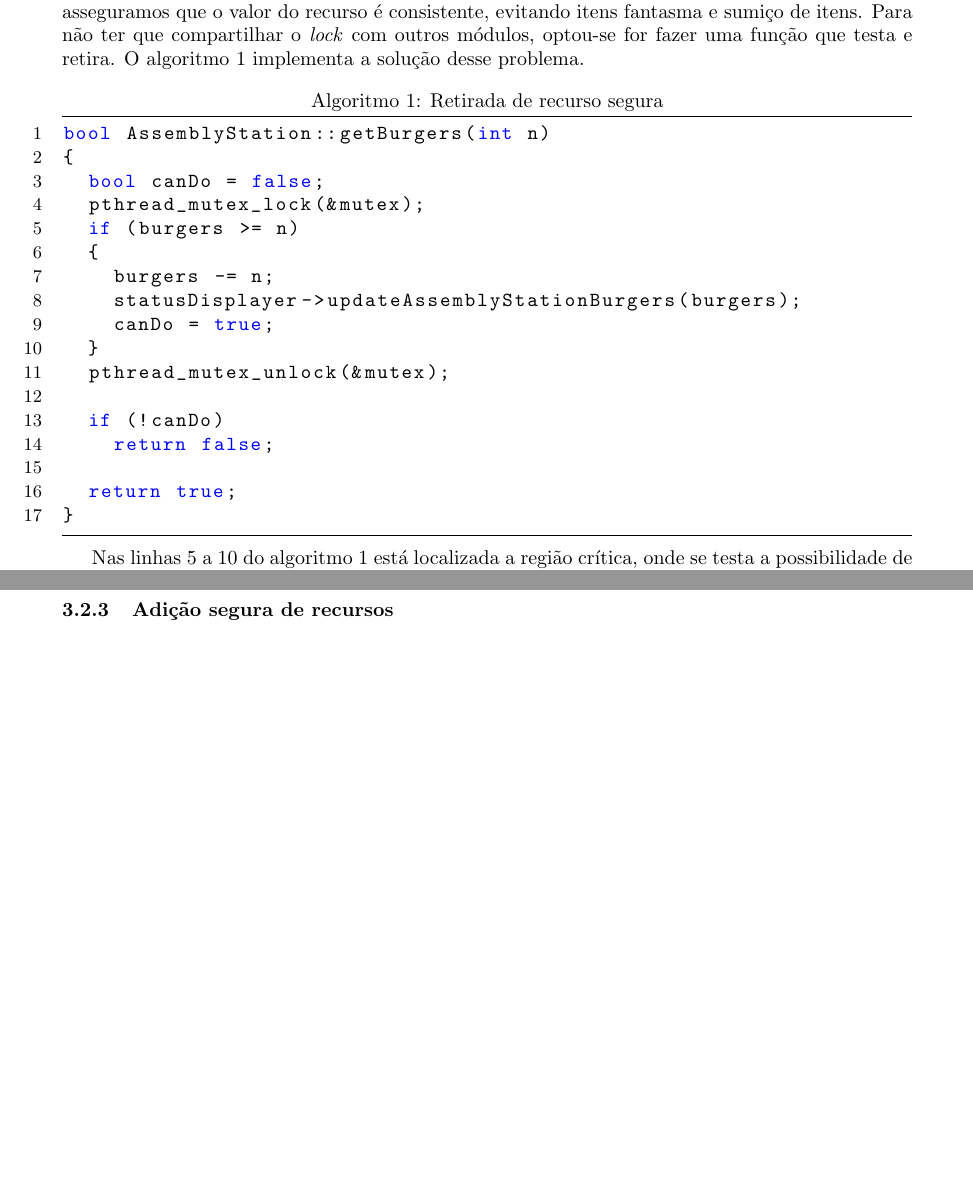
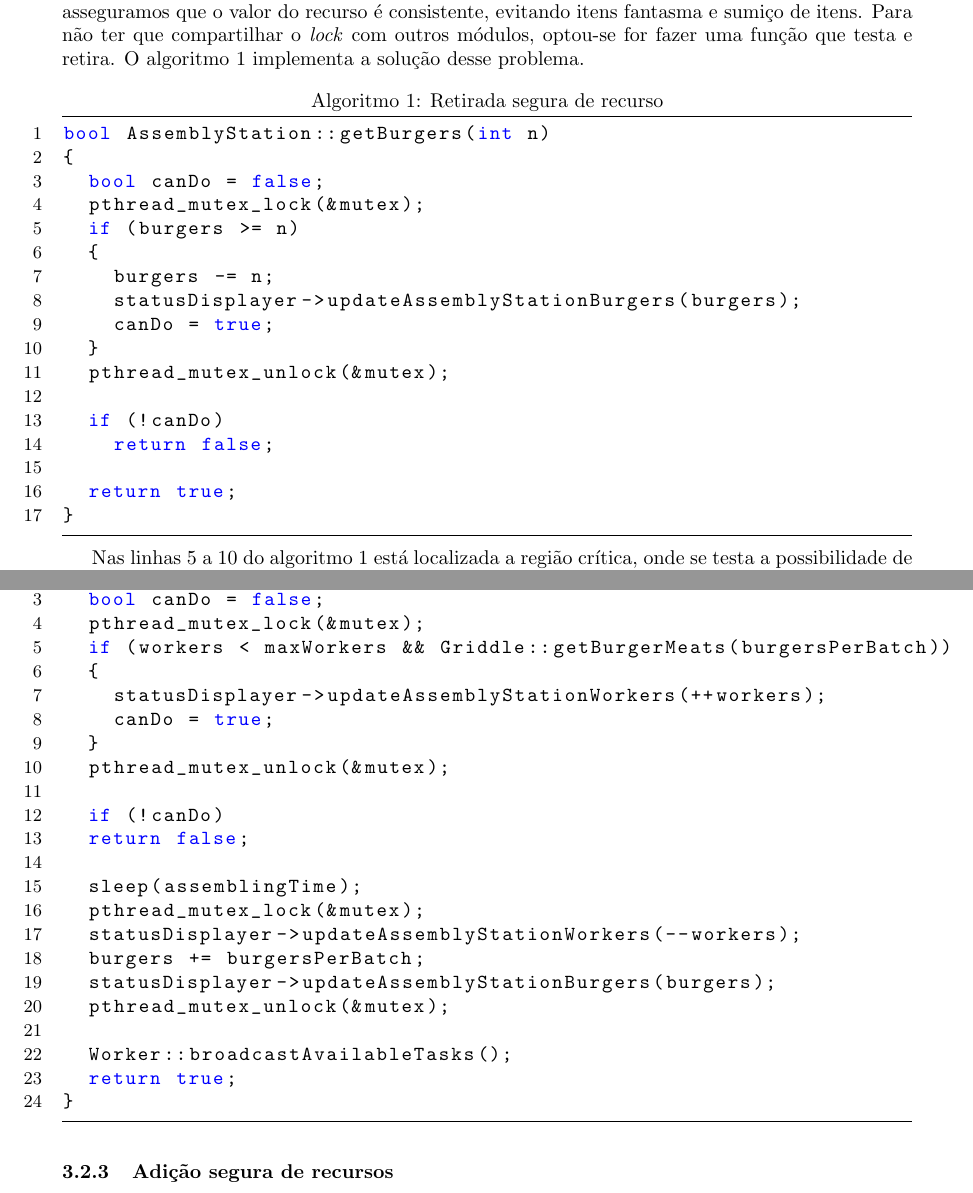
Before and after one commit to victoragcosta/ConcurrentProgramming-FastFoodKitchen, a LaTeX document (docs/Programacao_Concorrente-Cozinha_de_Fast_Food/Programacao_Concorrente-Cozinha_de_Fast_Food.tex): two parts of pages 2 and 3 of 3, joined at a grey line, cut so that both start at the same text, the shorter picture padded with empty space. Compiled offline with pdfLaTeX.

Commit message:
Progress in the article

```diff
--- a/docs/Programacao_Concorrente-Cozinha_de_Fast_Food/Programacao_Concorrente-Cozinha_de_Fast_Food.tex
+++ b/docs/Programacao_Concorrente-Cozinha_de_Fast_Food/Programacao_Concorrente-Cozinha_de_Fast_Food.tex
@@ -74,7 +74,7 @@ Além desses desafios, deve-se deixar as \textit{threads} dormindo em momentos q
 
 A primeira condição de corrida se refere a retirada de um recurso para uso em outra tarefa. Nela asseguramos que o valor do recurso é consistente, evitando itens fantasma e sumiço de itens. Para não ter que compartilhar o \textit{lock} com outros módulos, optou-se for fazer uma função que testa e retira. O algoritmo \ref{lst:safeResourceRemoval} implementa a solução desse problema.
 
-\begin{lstlisting}[caption=Retirada de recurso segura\label{lst:safeResourceRemoval}]
+\begin{lstlisting}[caption=Retirada segura de recurso\label{lst:safeResourceRemoval}]
 bool AssemblyStation::getBurgers(int n)
 {
 	bool canDo = false;
@@ -99,6 +99,36 @@ Nas linhas 5 a 10 do algoritmo \ref{lst:safeResourceRemoval} está localizada a
 A linha 8 do algoritmo \ref{lst:safeResourceRemoval} é uma chamada a um método de uma classe responsável por mostrar o estado do restaurante de forma organizada após cada alteração. Este módulo é completamente destacável do programa e não é relevante para a resolução do problema.
 
 \subsubsection{Limitação de funcionários}
+
+
+
+\begin{lstlisting}[caption=Limitação de funcionários e adição segura de recursos\label{lst:limitWorkersNSafeAdd}]
+bool AssemblyStation::makeBurgers()
+{
+	bool canDo = false;
+	pthread_mutex_lock(&mutex);
+	if (workers < maxWorkers && Griddle::getBurgerMeats(burgersPerBatch))
+	{
+		statusDisplayer->updateAssemblyStationWorkers(++workers);
+		canDo = true;
+	}
+	pthread_mutex_unlock(&mutex);
+
+	if (!canDo)
+	return false;
+
+	sleep(assemblingTime);
+	pthread_mutex_lock(&mutex);
+	statusDisplayer->updateAssemblyStationWorkers(--workers);
+	burgers += burgersPerBatch;
+	statusDisplayer->updateAssemblyStationBurgers(burgers);
+	pthread_mutex_unlock(&mutex);
+
+	Worker::broadcastAvailableTasks();
+	return true;
+}
+\end{lstlisting}
+
 \subsubsection{Adição segura de recursos}
 
 \section{Conclusão}
```
Also changed, not shown: docs/Programacao_Concorrente-Cozinha_de_Fast_Food/Programacao_Concorrente-Cozinha_de_Fast_Food.pdf.
